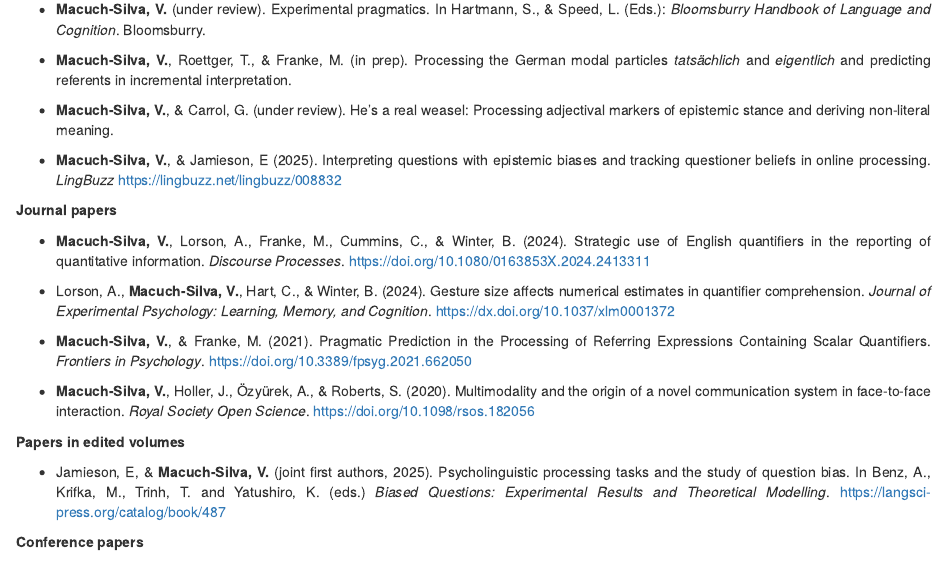
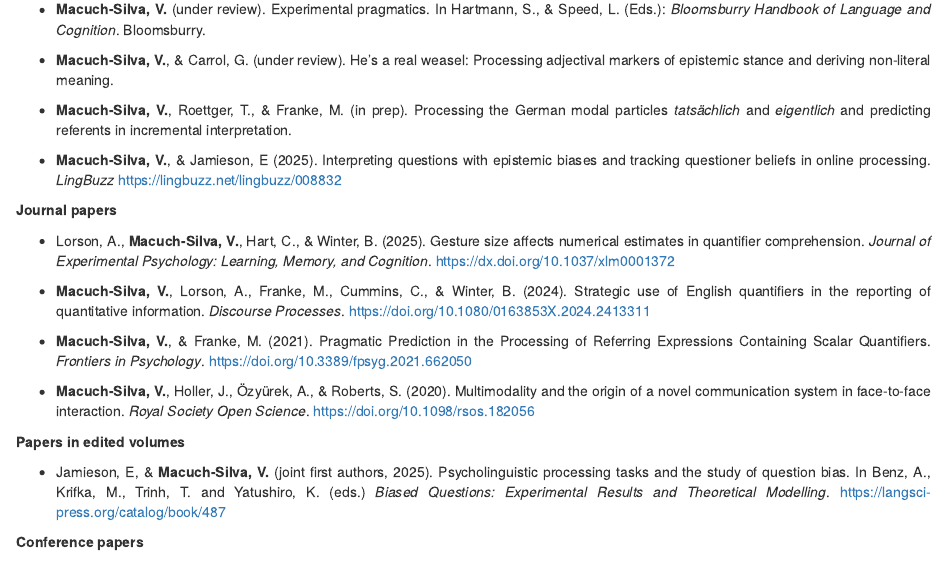
Before and after one commit to vini-macuch-silva/vini-macuch-silva.github.io, an R Markdown document (publications.Rmd): the page in a window 1100 px wide, from 170 px down. Rendered offline with R 4.5, knitr and Pandoc, with nearby package versions; drawn as R Markdown's standard HTML page in place of the format the file asks for.

Commit message:
updated personal page

```diff
--- a/publications.Rmd
+++ b/publications.Rmd
@@ -20,9 +20,9 @@ h1 {
 * **Macuch-Silva, V.** (under review). Experimental pragmatics. In Hartmann, S., & Speed, L. (Eds.):
 _Bloomsburry Handbook of Language and Cognition_. Bloomsburry.
 
+* **Macuch-Silva, V.**, & Carrol, G. (under review). He’s a real weasel: Processing adjectival markers of epistemic stance and deriving non-literal meaning.
+
 * **Macuch-Silva, V.**, Roettger, T., & Franke, M. (in prep). Processing the German modal particles *tatsächlich* and *eigentlich* and predicting referents in incremental interpretation.
-
-* **Macuch-Silva, V.**, & Carrol, G. (under review). He’s a real weasel: Processing adjectival markers of epistemic stance and deriving non-literal meaning.
 
 * **Macuch-Silva, V.**, & Jamieson, E (2025). Interpreting questions with epistemic biases and
 tracking questioner beliefs in online processing. _LingBuzz_ https://lingbuzz.net/lingbuzz/008832
@@ -30,9 +30,9 @@ tracking questioner beliefs in online processing. _LingBuzz_ https://lingbuzz.ne
 
 **Journal papers**
 
+* Lorson, A., **Macuch-Silva, V.**, Hart, C., & Winter, B. (2025). Gesture size affects numerical estimates in quantifier comprehension. _Journal of Experimental Psychology: Learning, Memory, and Cognition_. https://dx.doi.org/10.1037/xlm0001372
+
 * **Macuch-Silva, V.**, Lorson, A., Franke, M., Cummins, C., & Winter, B. (2024). Strategic use of English quantifiers in the reporting of quantitative information. _Discourse Processes_. https://doi.org/10.1080/0163853X.2024.2413311
-
-* Lorson, A., **Macuch-Silva, V.**, Hart, C., & Winter, B. (2024). Gesture size affects numerical estimates in quantifier comprehension. _Journal of Experimental Psychology: Learning, Memory, and Cognition_. https://dx.doi.org/10.1037/xlm0001372
 
 * **Macuch-Silva, V.**, & Franke, M. (2021). Pragmatic Prediction in the Processing of Referring Expressions Containing Scalar Quantifiers. _Frontiers in Psychology_. https://doi.org/10.3389/fpsyg.2021.662050
 
```
Also changed, not shown: publications.html, search.json.
